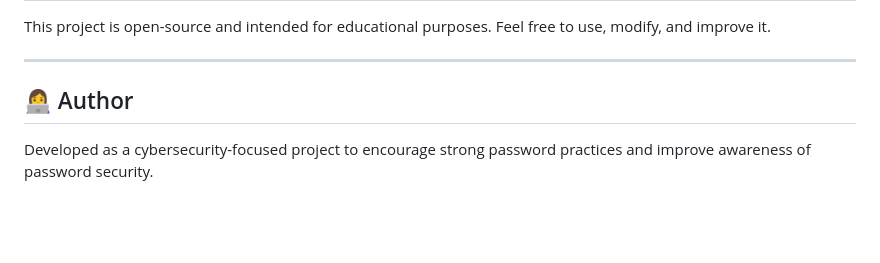
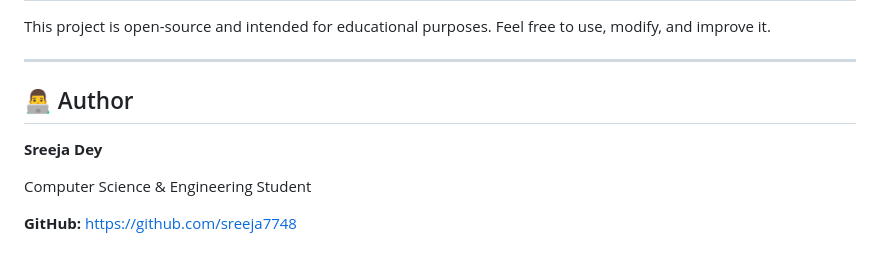
Before and after one commit to sreeja7748/Password_Strength_Analyzer, a Markdown page: README.md, the part around the change. Rendered like a GitHub page; blank space fills up the shorter version.

Commit message:
Change author name and add GitHub link
Updated author section with new name and details.

```diff
--- a/README.md
+++ b/README.md
@@ -130,6 +130,10 @@ This project is open-source and intended for educational purposes. Feel free to
 
 ---
 
-## 👩‍💻 Author
+## 👨‍💻 Author
 
-Developed as a cybersecurity-focused project to encourage strong password practices and improve awareness of password security.
+**Sreeja Dey**
+
+Computer Science & Engineering Student
+
+**GitHub:** https://github.com/sreeja7748
```
